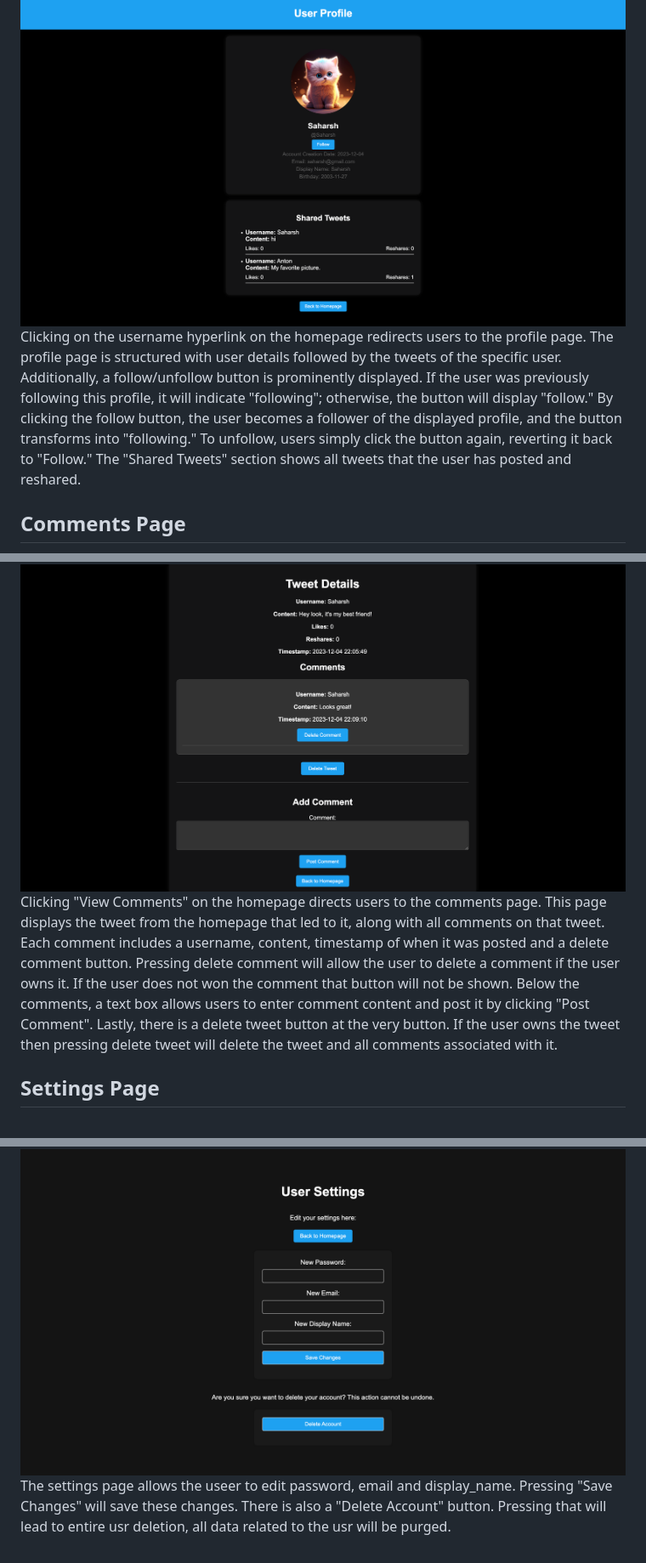
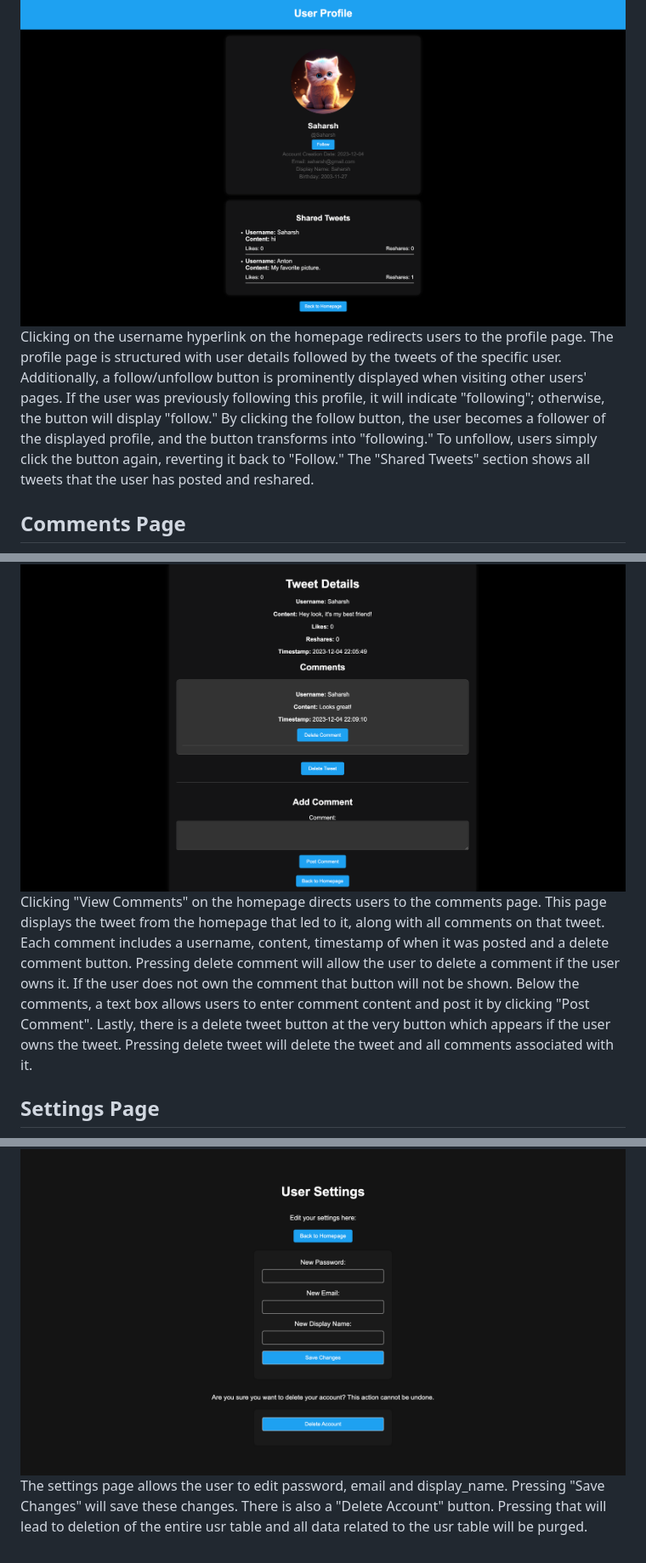
Before and after one commit to saharshgoenka/CSE412-SocialMediaSite, a Markdown page: README.md, 3 parts joined by grey strips. Shown at 85% size. Rendered like a GitHub page.

Commit message:
Update README.md
more grammar, slight wording fixes

```diff
--- a/README.md
+++ b/README.md
@@ -80,12 +80,12 @@ The homepage features a series of introductory messages, followed by a "Create T
 
 ## Profile Page
 ![Profile Page Screenshot](screenshots/Profile-Page.png)
-Clicking on the username hyperlink on the homepage redirects users to the profile page. The profile page is structured with user details followed by the tweets of the specific user. Additionally, a follow/unfollow button is prominently displayed. If the user was previously following this profile, it will indicate "following"; otherwise, the button will display "follow." By clicking the follow button, the user becomes a follower of the displayed profile, and the button transforms into "following." To unfollow, users simply click the button again, reverting it back to "Follow." The "Shared Tweets" section shows all tweets that the user has posted and reshared.
+Clicking on the username hyperlink on the homepage redirects users to the profile page. The profile page is structured with user details followed by the tweets of the specific user. Additionally, a follow/unfollow button is prominently displayed when visiting other users' pages. If the user was previously following this profile, it will indicate "following"; otherwise, the button will display "follow." By clicking the follow button, the user becomes a follower of the displayed profile, and the button transforms into "following." To unfollow, users simply click the button again, reverting it back to "Follow." The "Shared Tweets" section shows all tweets that the user has posted and reshared.
 
 ## Comments Page
 ![Comments Page Screenshot](screenshots/Comments-Page.png)
-Clicking "View Comments" on the homepage directs users to the comments page. This page displays the tweet from the homepage that led to it, along with all comments on that tweet. Each comment includes a username, content, timestamp of when it was posted and a delete comment button. Pressing delete comment will allow the user to delete a comment if the user owns it. If the user does not won the comment that button will not be shown. Below the comments, a text box allows users to enter comment content and post it by clicking "Post Comment". Lastly, there is a delete tweet button at the very button. If the user owns the tweet then pressing delete tweet will delete the tweet and all comments associated with it.
+Clicking "View Comments" on the homepage directs users to the comments page. This page displays the tweet from the homepage that led to it, along with all comments on that tweet. Each comment includes a username, content, timestamp of when it was posted and a delete comment button. Pressing delete comment will allow the user to delete a comment if the user owns it. If the user does not own the comment that button will not be shown. Below the comments, a text box allows users to enter comment content and post it by clicking "Post Comment". Lastly, there is a delete tweet button at the very button which appears if the user owns the tweet. Pressing delete tweet will delete the tweet and all comments associated with it.
 
 ## Settings Page
 ![Settings Page Screenshot](screenshots/Settings-Page.png)
-The settings page allows the useer to edit password, email and display_name. Pressing "Save Changes" will save these changes. There is also a "Delete Account" button. Pressing that will lead to entire usr deletion, all data related to the usr will be purged.
+The settings page allows the user to edit password, email and display_name. Pressing "Save Changes" will save these changes. There is also a "Delete Account" button. Pressing that will lead to deletion of the entire usr table and all data related to the usr table will be purged.
```
Also changed, not shown: other parts of README.md (+1 -1 lines).
